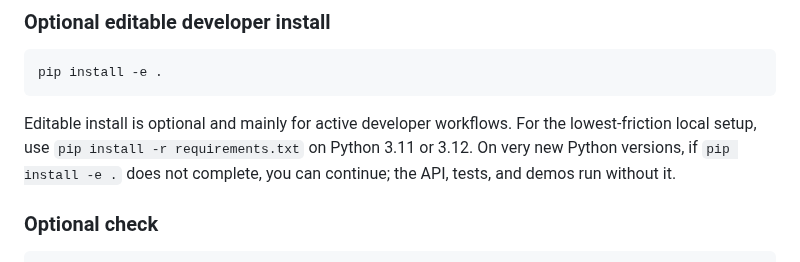
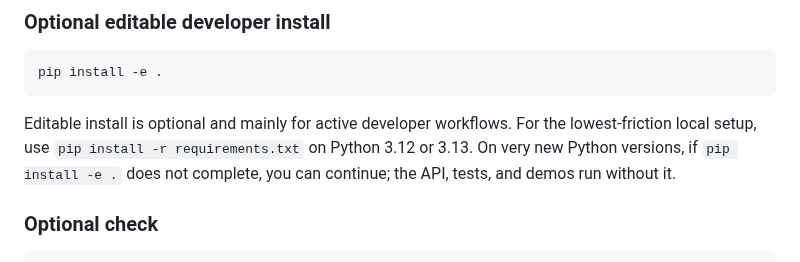
Before and after one commit to SemeAIPletinnya/silence-as-control, a Markdown page: README.md, the part around the change. GitHub-like rendering.

Commit message:
Update Python version requirements in README

````diff
--- a/README.md
+++ b/README.md
@@ -67,7 +67,7 @@ pip install -e .
 ```
 
 Editable install is optional and mainly for active developer workflows.
-For the lowest-friction local setup, use `pip install -r requirements.txt` on Python 3.11 or 3.12.
+For the lowest-friction local setup, use `pip install -r requirements.txt` on Python 3.12 or 3.13.
 On very new Python versions, if `pip install -e .` does not complete, you can continue; the API, tests, and demos run without it.
 
 ### Optional check
````
